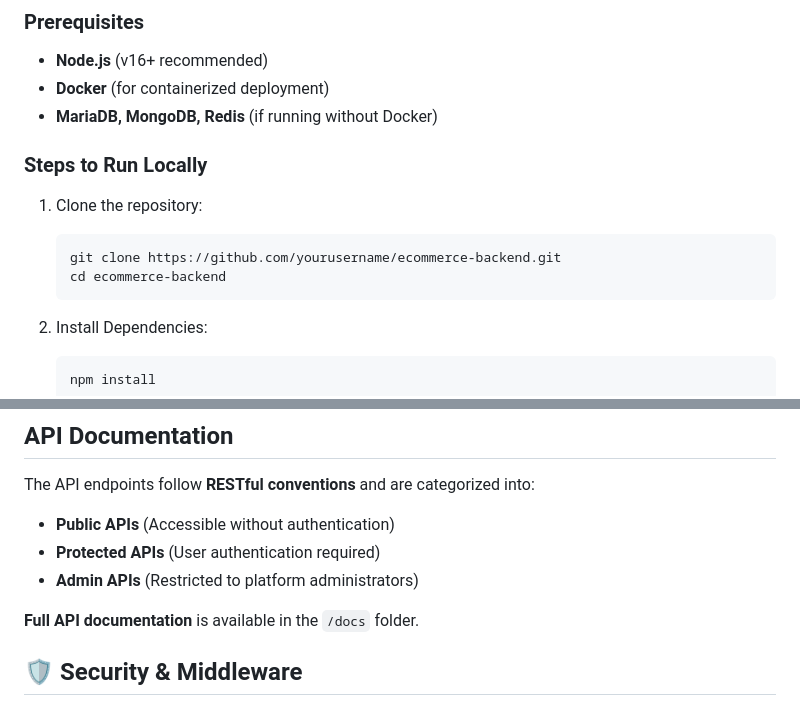
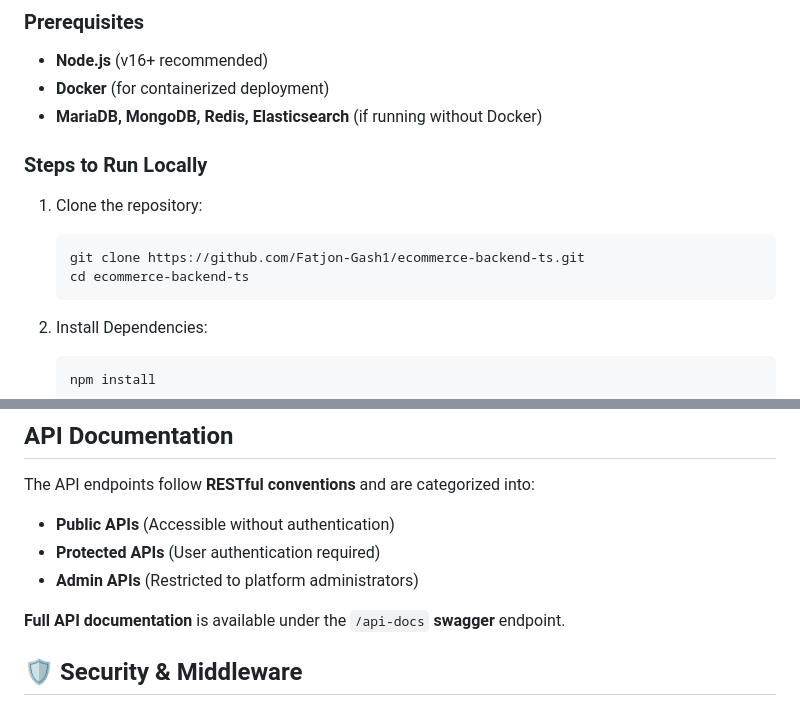
Before and after one commit to Fatjon-Gash1/ecommerce-backend-ts, a Markdown page: README.md, 2 parts joined by grey strips. Rendered like a GitHub page.

````diff
--- a/README.md
+++ b/README.md
@@ -98,14 +98,14 @@ The backend is structured using the **MVCS (Model-View-Controller+Service)** pat
 
 - **Node.js** (v16+ recommended)
 - **Docker** (for containerized deployment)
-- **MariaDB, MongoDB, Redis** (if running without Docker)
+- **MariaDB, MongoDB, Redis, Elasticsearch** (if running without Docker)
 
 ### Steps to Run Locally
 
 1.  Clone the repository:
     ```sh
-    git clone https://github.com/yourusername/ecommerce-backend.git
-    cd ecommerce-backend
+    git clone https://github.com/Fatjon-Gash1/ecommerce-backend-ts.git
+    cd ecommerce-backend-ts
     ```
 2.  Install Dependencies:
 
@@ -147,7 +147,7 @@ The API endpoints follow **RESTful conventions** and are categorized into:
 - **Protected APIs** (User authentication required)
 - **Admin APIs** (Restricted to platform administrators)
 
-**Full API documentation** is available in the `/docs` folder.
+**Full API documentation** is available under the `/api-docs` **swagger** endpoint.
 
 ## 🛡️ Security & Middleware
 
````
